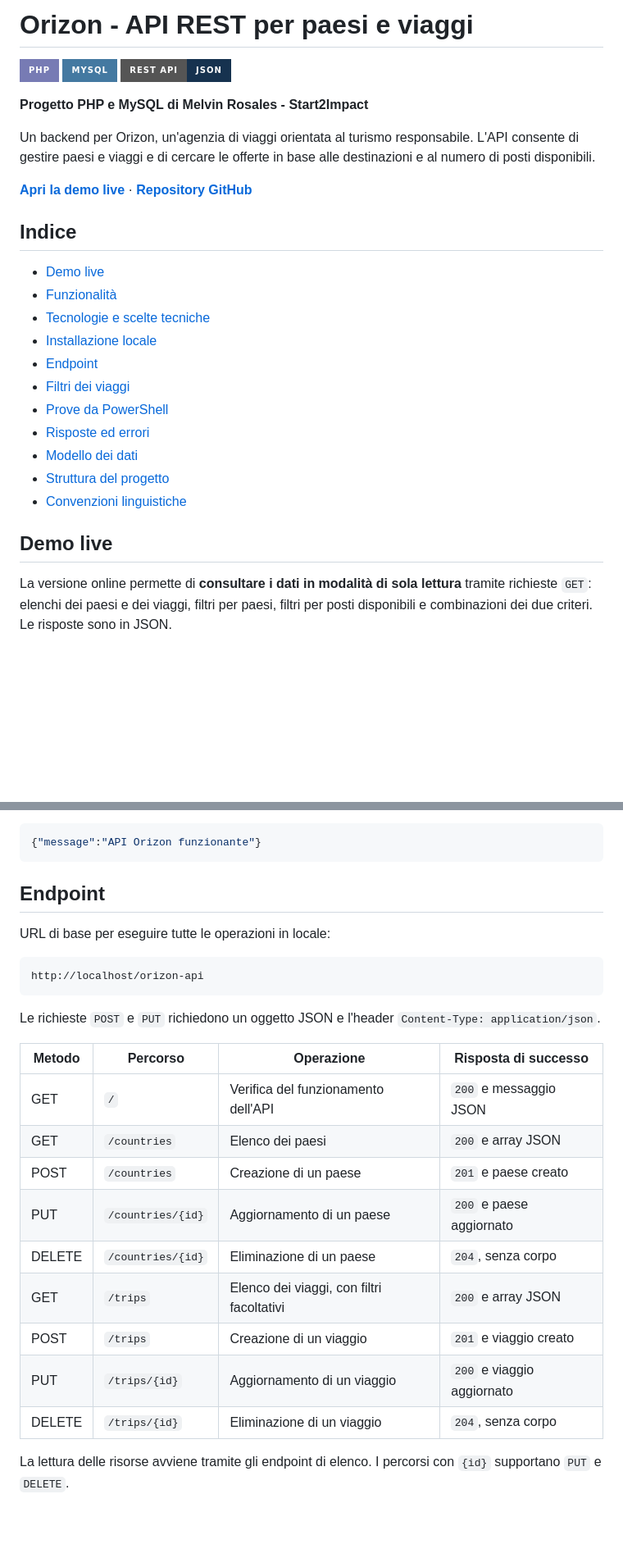
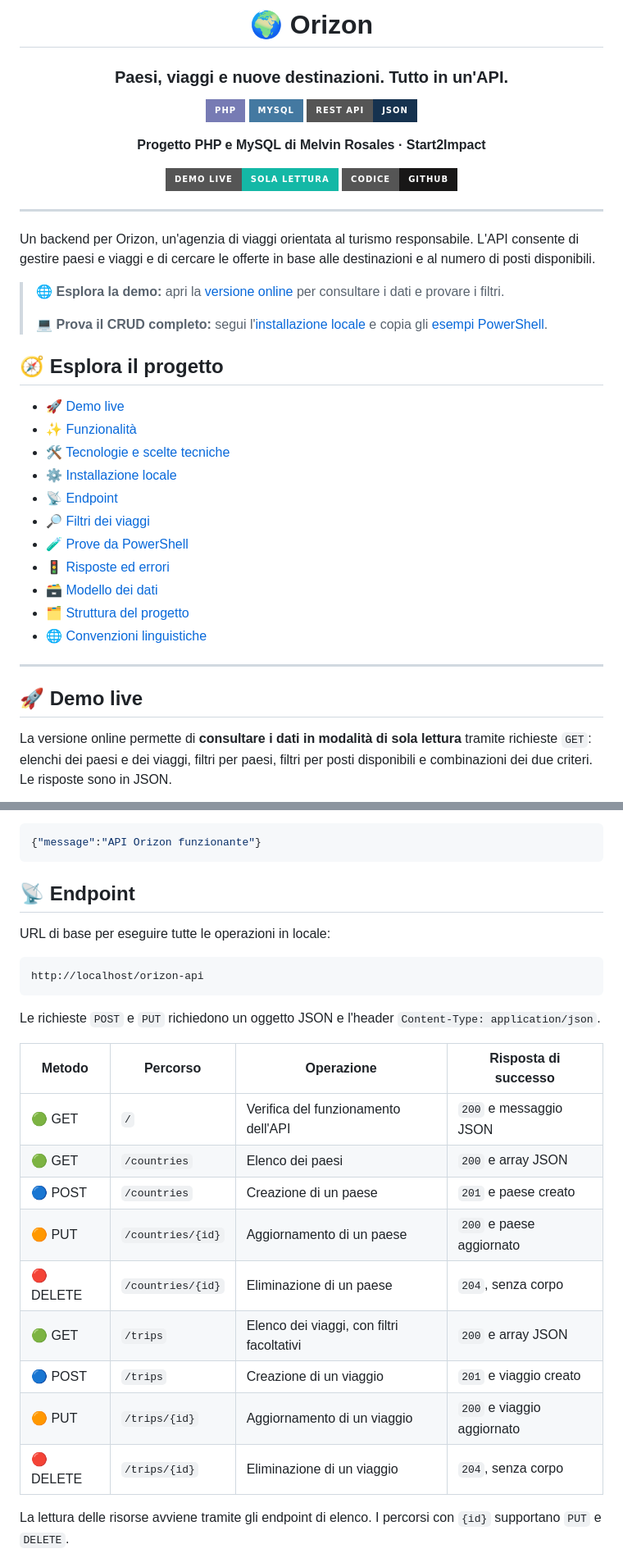
Before and after one commit to rack09/orizon, a Markdown page: README.md, 2 parts joined by grey strips. Shown at 82% size. Rendered like a GitHub page; badges without logos; blank space fills up the shorter version.

Commit message:
Migliora la presentazione del README

````diff
--- a/README.md
+++ b/README.md
@@ -1,30 +1,47 @@
-# Orizon - API REST per paesi e viaggi
+<div align="center">
+
+# 🌍 Orizon
+
+### Paesi, viaggi e nuove destinazioni. Tutto in un'API.
 
 ![PHP](https://img.shields.io/badge/PHP-777BB4?style=for-the-badge&logo=php&logoColor=white)
 ![MySQL](https://img.shields.io/badge/MySQL-4479A1?style=for-the-badge&logo=mysql&logoColor=white)
 ![JSON](https://img.shields.io/badge/REST_API-JSON-16324F?style=for-the-badge)
 
-**Progetto PHP e MySQL di Melvin Rosales - Start2Impact**
+**Progetto PHP e MySQL di Melvin Rosales · Start2Impact**
+
+[![Apri la demo live](https://img.shields.io/badge/DEMO_LIVE-SOLA_LETTURA-14B8A6?style=for-the-badge)](https://melvinrosales.com/orizon-api)
+[![Repository GitHub](https://img.shields.io/badge/CODICE-GITHUB-181717?style=for-the-badge&logo=github&logoColor=white)](https://github.com/rack09/orizon)
+
+</div>
+
+---
 
 Un backend per Orizon, un'agenzia di viaggi orientata al turismo responsabile. L'API consente di gestire paesi e viaggi e di cercare le offerte in base alle destinazioni e al numero di posti disponibili.
 
-**[Apri la demo live](https://melvinrosales.com/orizon-api)** · **[Repository GitHub](https://github.com/rack09/orizon)**
+> 🌐 **Esplora la demo:** apri la [versione online](https://melvinrosales.com/orizon-api) per consultare i dati e provare i filtri.
+>
+> 💻 **Prova il CRUD completo:** segui l'[installazione locale](#installazione-locale) e copia gli [esempi PowerShell](#prove-da-powershell).
 
-## Indice
+## 🧭 Esplora il progetto
 
-- [Demo live](#demo-live)
-- [Funzionalità](#funzionalità)
-- [Tecnologie e scelte tecniche](#tecnologie-e-scelte-tecniche)
-- [Installazione locale](#installazione-locale)
-- [Endpoint](#endpoint)
-- [Filtri dei viaggi](#filtri-dei-viaggi)
-- [Prove da PowerShell](#prove-da-powershell)
-- [Risposte ed errori](#risposte-ed-errori)
-- [Modello dei dati](#modello-dei-dati)
-- [Struttura del progetto](#struttura-del-progetto)
-- [Convenzioni linguistiche](#convenzioni-linguistiche)
+- [🚀 Demo live](#demo-live)
+- [✨ Funzionalità](#funzionalita)
+- [🛠️ Tecnologie e scelte tecniche](#tecnologie-e-scelte-tecniche)
+- [⚙️ Installazione locale](#installazione-locale)
+- [📡 Endpoint](#endpoint)
+- [🔎 Filtri dei viaggi](#filtri-dei-viaggi)
+- [🧪 Prove da PowerShell](#prove-da-powershell)
+- [🚦 Risposte ed errori](#risposte-ed-errori)
+- [🗃️ Modello dei dati](#modello-dei-dati)
+- [🗂️ Struttura del progetto](#struttura-del-progetto)
+- [🌐 Convenzioni linguistiche](#convenzioni-linguistiche)
 
-## Demo live
+---
+
+<a id="demo-live"></a>
+
+## 🚀 Demo live
 
 La versione online permette di **consultare i dati in modalità di sola lettura** tramite richieste `GET`: elenchi dei paesi e dei viaggi, filtri per paesi, filtri per posti disponibili e combinazioni dei due criteri. Le risposte sono in JSON.
 
@@ -118,7 +141,9 @@ Risposta attesa:
 {"message":"API Orizon funzionante"}
 ```
 
-## Endpoint
+<a id="endpoint"></a>
+
+## 📡 Endpoint
 
 URL di base per eseguire tutte le operazioni in locale:
 
@@ -130,15 +155,15 @@ Le richieste `POST` e `PUT` richiedono un oggetto JSON e l'header `Content-Type:
 
 | Metodo | Percorso | Operazione | Risposta di successo |
 | --- | --- | --- | --- |
-| GET | `/` | Verifica del funzionamento dell'API | `200` e messaggio JSON |
-| GET | `/countries` | Elenco dei paesi | `200` e array JSON |
-| POST | `/countries` | Creazione di un paese | `201` e paese creato |
-| PUT | `/countries/{id}` | Aggiornamento di un paese | `200` e paese aggiornato |
-| DELETE | `/countries/{id}` | Eliminazione di un paese | `204`, senza corpo |
-| GET | `/trips` | Elenco dei viaggi, con filtri facoltativi | `200` e array JSON |
-| POST | `/trips` | Creazione di un viaggio | `201` e viaggio creato |
-| PUT | `/trips/{id}` | Aggiornamento di un viaggio | `200` e viaggio aggiornato |
-| DELETE | `/trips/{id}` | Eliminazione di un viaggio | `204`, senza corpo |
+| 🟢 GET | `/` | Verifica del funzionamento dell'API | `200` e messaggio JSON |
+| 🟢 GET | `/countries` | Elenco dei paesi | `200` e array JSON |
+| 🔵 POST | `/countries` | Creazione di un paese | `201` e paese creato |
+| 🟠 PUT | `/countries/{id}` | Aggiornamento di un paese | `200` e paese aggiornato |
+| 🔴 DELETE | `/countries/{id}` | Eliminazione di un paese | `204`, senza corpo |
+| 🟢 GET | `/trips` | Elenco dei viaggi, con filtri facoltativi | `200` e array JSON |
+| 🔵 POST | `/trips` | Creazione di un viaggio | `201` e viaggio creato |
+| 🟠 PUT | `/trips/{id}` | Aggiornamento di un viaggio | `200` e viaggio aggiornato |
+| 🔴 DELETE | `/trips/{id}` | Eliminazione di un viaggio | `204`, senza corpo |
 
 La lettura delle risorse avviene tramite gli endpoint di elenco. I percorsi con `{id}` supportano `PUT` e `DELETE`.
 
````
Also changed, not shown: other parts of README.md (+40 -18 lines).
